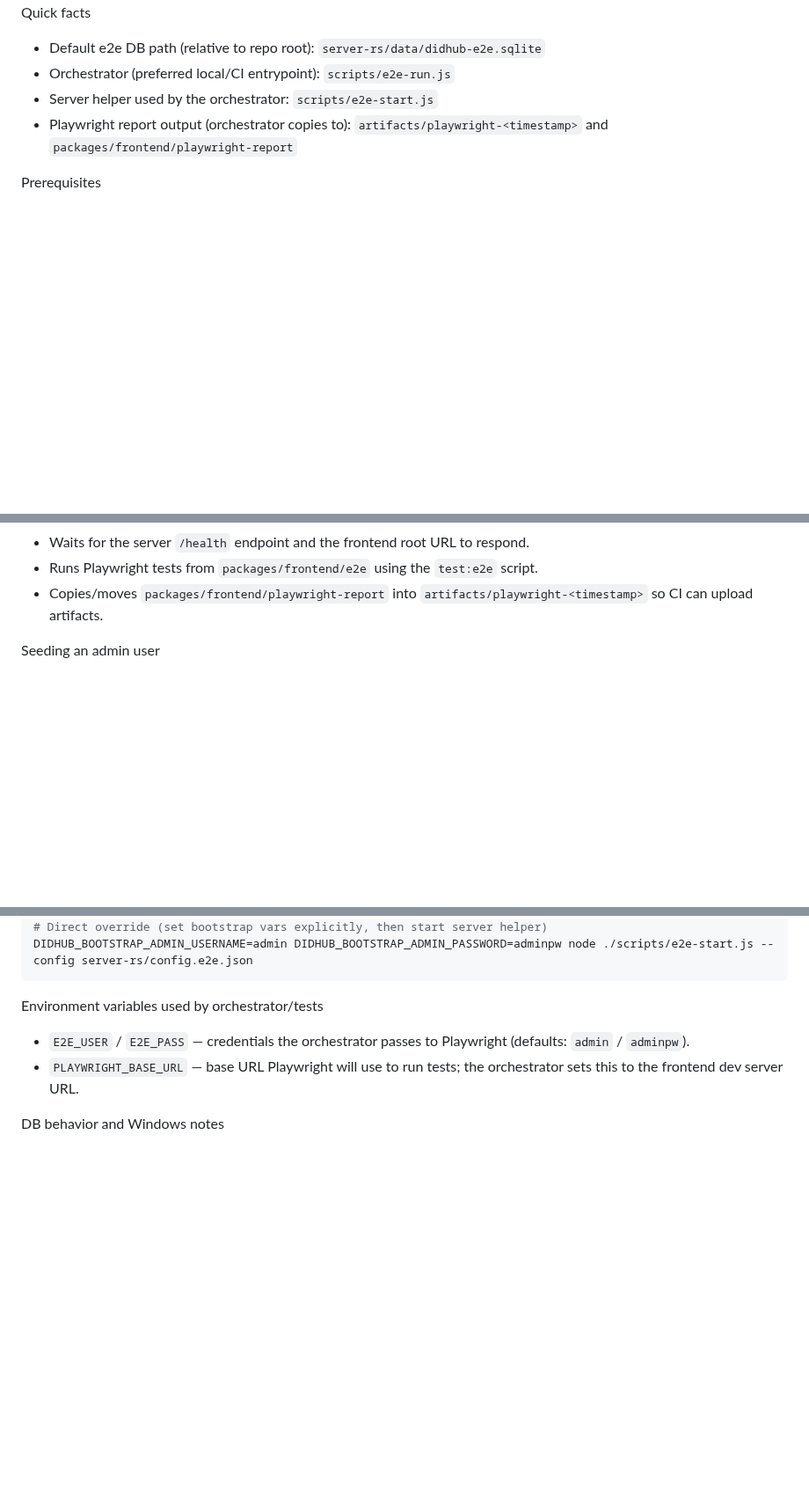
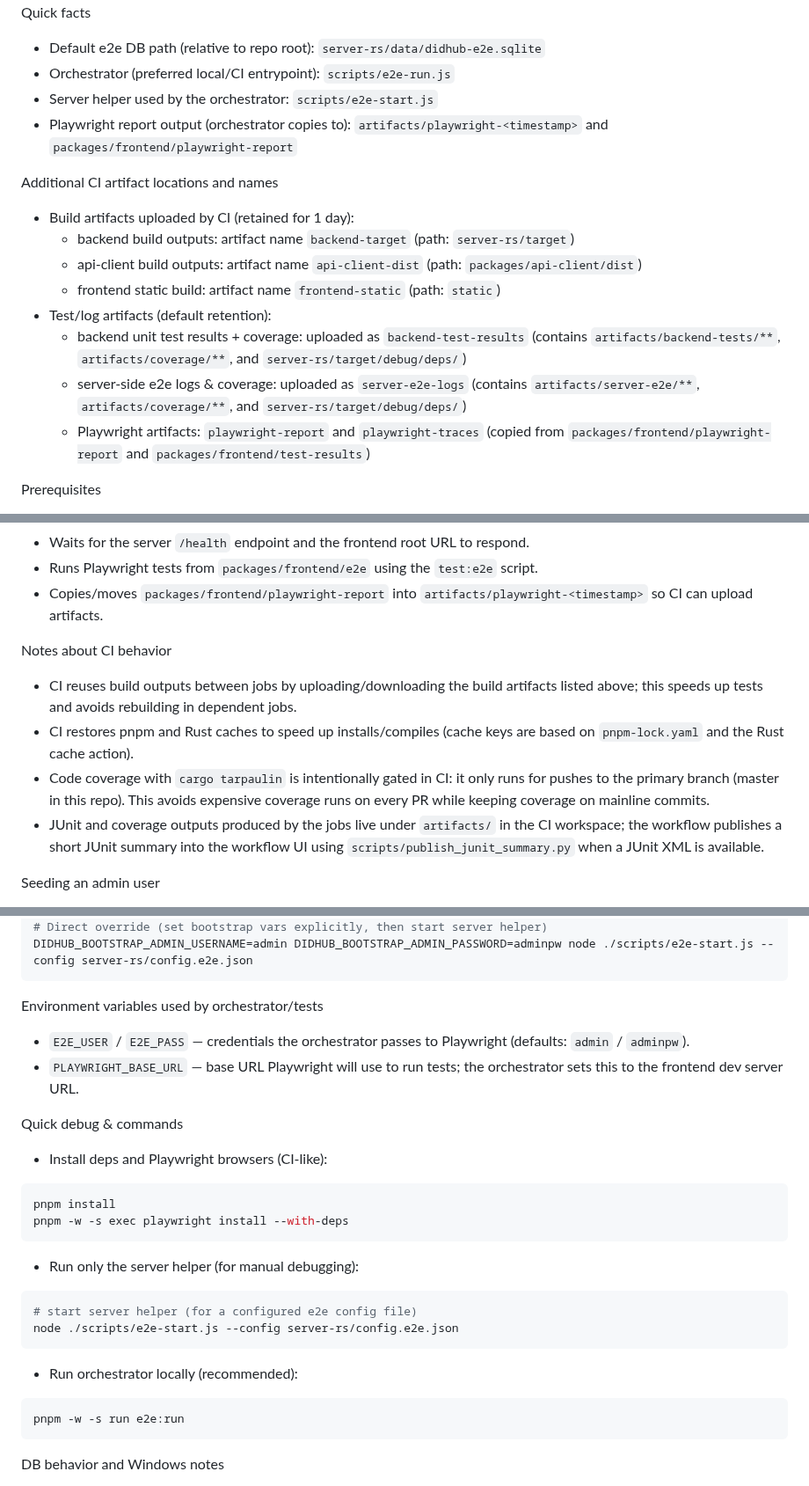
Before and after one commit to Kusekushi/didhub, a Markdown page: server-rs/README.e2e.md, 3 parts joined by grey strips. Shown at 88% size. Drawn GitHub-style; blank space fills up the shorter version.

````diff
--- a/server-rs/README.e2e.md
+++ b/server-rs/README.e2e.md
@@ -7,6 +7,16 @@ Quick facts
 - Orchestrator (preferred local/CI entrypoint): `scripts/e2e-run.js`
 - Server helper used by the orchestrator: `scripts/e2e-start.js`
 - Playwright report output (orchestrator copies to): `artifacts/playwright-<timestamp>` and `packages/frontend/playwright-report`
+
+Additional CI artifact locations and names
+- Build artifacts uploaded by CI (retained for 1 day):
+	- backend build outputs: artifact name `backend-target` (path: `server-rs/target`)
+	- api-client build outputs: artifact name `api-client-dist` (path: `packages/api-client/dist`)
+	- frontend static build: artifact name `frontend-static` (path: `static`)
+- Test/log artifacts (default retention):
+	- backend unit test results + coverage: uploaded as `backend-test-results` (contains `artifacts/backend-tests/**`, `artifacts/coverage/**`, and `server-rs/target/debug/deps/`)
+	- server-side e2e logs & coverage: uploaded as `server-e2e-logs` (contains `artifacts/server-e2e/**`, `artifacts/coverage/**`, and `server-rs/target/debug/deps/`)
+	- Playwright artifacts: `playwright-report` and `playwright-traces` (copied from `packages/frontend/playwright-report` and `packages/frontend/test-results`)
 
 Prerequisites
 - pnpm installed and workspace dependencies installed (`pnpm install` at repo root).
@@ -27,6 +37,12 @@ What the orchestrator does
 - Waits for the server `/health` endpoint and the frontend root URL to respond.
 - Runs Playwright tests from `packages/frontend/e2e` using the `test:e2e` script.
 - Copies/moves `packages/frontend/playwright-report` into `artifacts/playwright-<timestamp>` so CI can upload artifacts.
+
+Notes about CI behavior
+- CI reuses build outputs between jobs by uploading/downloading the build artifacts listed above; this speeds up tests and avoids rebuilding in dependent jobs.
+- CI restores pnpm and Rust caches to speed up installs/compiles (cache keys are based on `pnpm-lock.yaml` and the Rust cache action).
+- Code coverage with `cargo tarpaulin` is intentionally gated in CI: it only runs for pushes to the primary branch (master in this repo). This avoids expensive coverage runs on every PR while keeping coverage on mainline commits.
+- JUnit and coverage outputs produced by the jobs live under `artifacts/` in the CI workspace; the workflow publishes a short JUnit summary into the workflow UI using `scripts/publish_junit_summary.py` when a JUnit XML is available.
 
 Seeding an admin user
 
@@ -51,6 +67,27 @@ Environment variables used by orchestrator/tests
 - `E2E_USER` / `E2E_PASS` — credentials the orchestrator passes to Playwright (defaults: `admin` / `adminpw`).
 - `PLAYWRIGHT_BASE_URL` — base URL Playwright will use to run tests; the orchestrator sets this to the frontend dev server URL.
 
+Quick debug & commands
+- Install deps and Playwright browsers (CI-like):
+
+```bash
+pnpm install
+pnpm -w -s exec playwright install --with-deps
+```
+
+- Run only the server helper (for manual debugging):
+
+```bash
+# start server helper (for a configured e2e config file)
+node ./scripts/e2e-start.js --config server-rs/config.e2e.json
+```
+
+- Run orchestrator locally (recommended):
+
+```bash
+pnpm -w -s run e2e:run
+```
+
 DB behavior and Windows notes
 - The Rust server will create the parent directory and pre-create the sqlite file if needed when the DB URL points to a file-based sqlite URL. The code also normalizes Windows-style `sqlite:///E:/...` paths so the server can open the database reliably on Windows.
 - The orchestrator intentionally removes any previous e2e DB before runs (clean slate). The orchestrator may also create the file/directory for compatibility on some platforms.
````
Also changed, not shown: README.md (+16 -0 lines), docs/ci-maintainers.md (added, +91 -0 lines).
